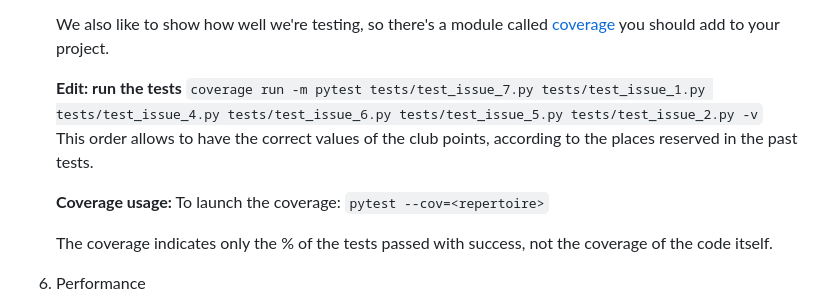
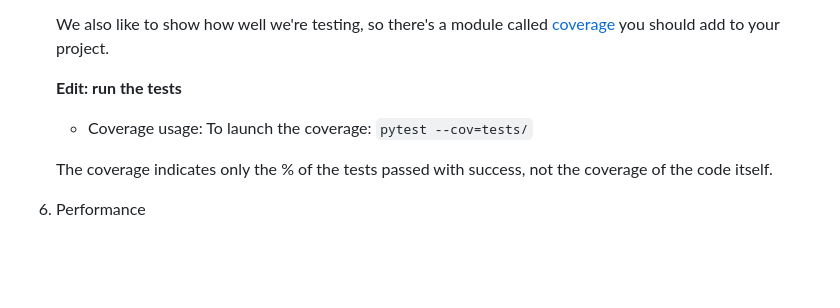
Before and after one commit to morganprieur/p11_test_gudlft, a Markdown page: README.md, the part around the change. Drawn GitHub-style; blank space fills up the shorter version.

Commit message:
Updated Readme: launch the tests with Coverage.

```diff
--- a/README.md
+++ b/README.md
@@ -89,11 +89,8 @@
 
 
     **Edit: run the tests**
-    `coverage run -m pytest tests/test_issue_7.py tests/test_issue_1.py tests/test_issue_4.py tests/test_issue_6.py tests/test_issue_5.py tests/test_issue_2.py -v`
-    This order allows to have the correct values of the club points, according to the places reserved in the past tests.
-
-    **Coverage usage:**
-    To launch the coverage: `pytest --cov=<repertoire>`
+    * Coverage usage:
+    To launch the coverage: `pytest --cov=tests/`
 
     The coverage indicates only the % of the tests passed with success, not the coverage of the code itself.
 
```
